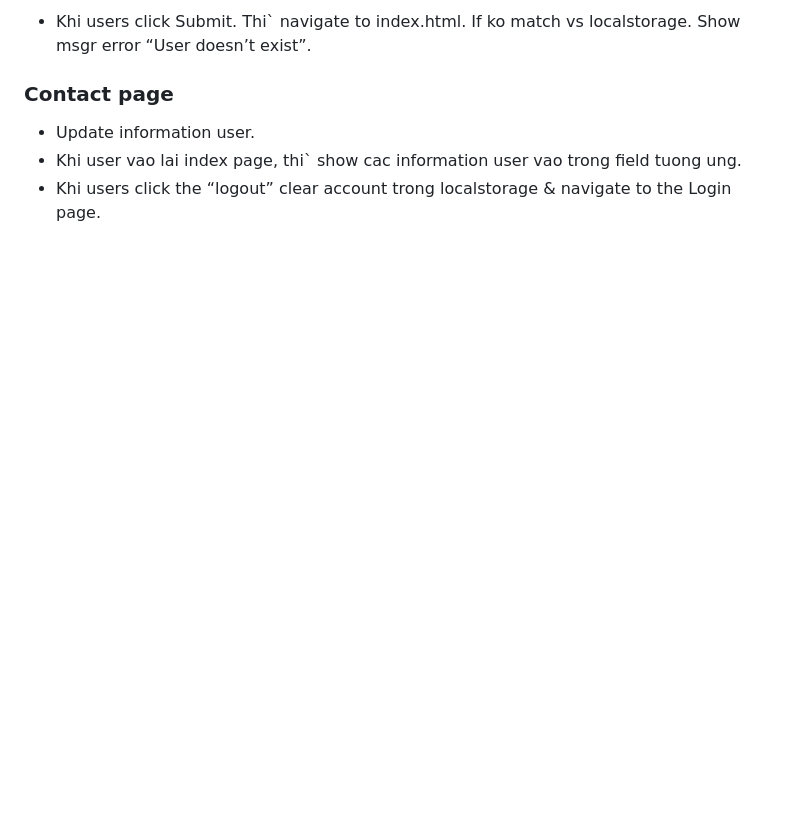
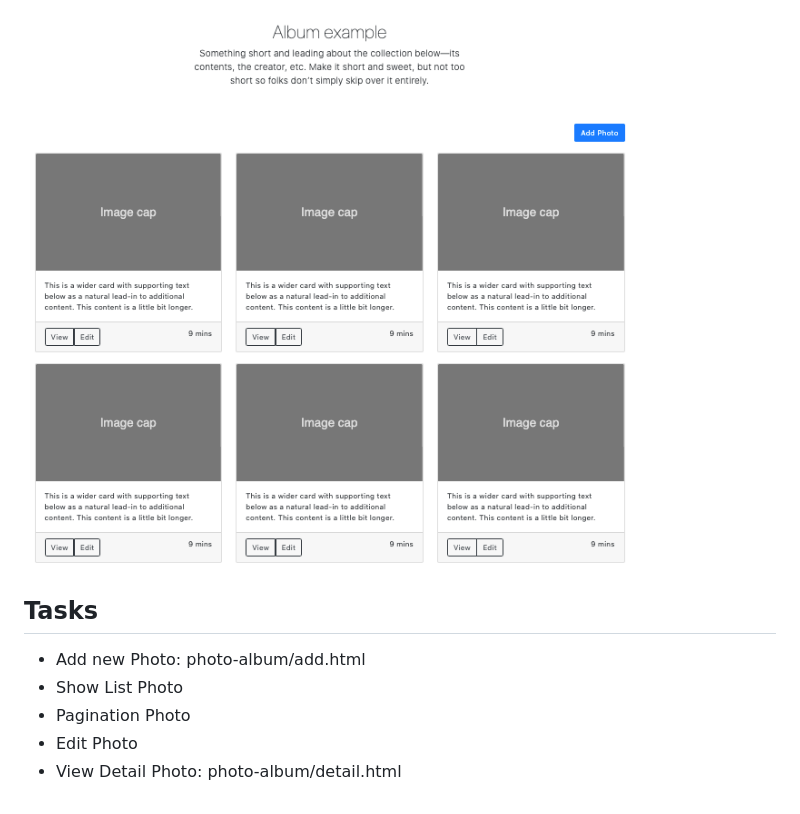
Before and after one commit to nhattruongniit/pure-javascript-lesson, a Markdown page: README.md, the part around one of its changes. Drawn GitHub-style; pictures changed too: images/ui-photo.png (added); blank space fills up the shorter version.

```diff
--- a/README.md
+++ b/README.md
@@ -27,8 +38,10 @@ use api: https://github.com/nhattruongniit/tony-json-server
 
-- Khi users click Submit. Thi` navigate to index.html. If ko match vs localstorage. Show msgr error “User doesn’t exist”.
+![UI-Todo](./images/ui-photo.png)
 
-### Contact page
+## Tasks
 
-- Update information user.
-- Khi user vao lai index page, thi` show cac information user vao trong field tuong ung.
-- Khi users click the “logout” clear account trong localstorage & navigate to the Login page.
+- Add new Photo: photo-album/add.html
+- Show List Photo
+- Pagination Photo
+- Edit Photo
+- View Detail Photo: photo-album/detail.html
```
Also changed, not shown: other parts of README.md (+19 -8 lines), images/ui-todo.png (added), photo-album/images/default-image.jpg (renamed from bootstrap-album/default-image.jpg), photo-album/images/thumbnail-default.jpg (renamed from bootstrap-album/thumbnail-default.jpg), photo-album/images/y9DpT.jpg (renamed from bootstrap-album/y9DpT.jpg), 10 other files.
